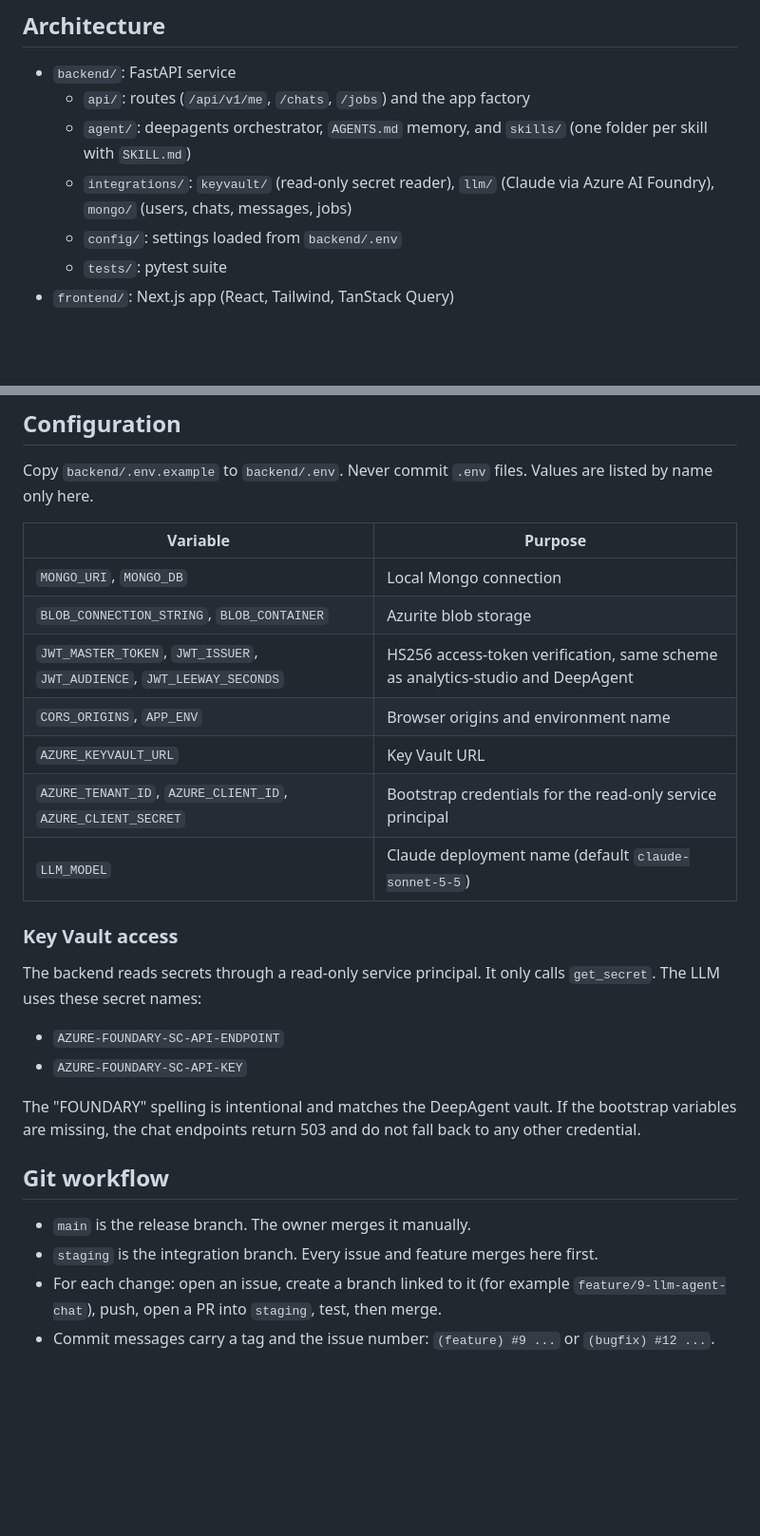
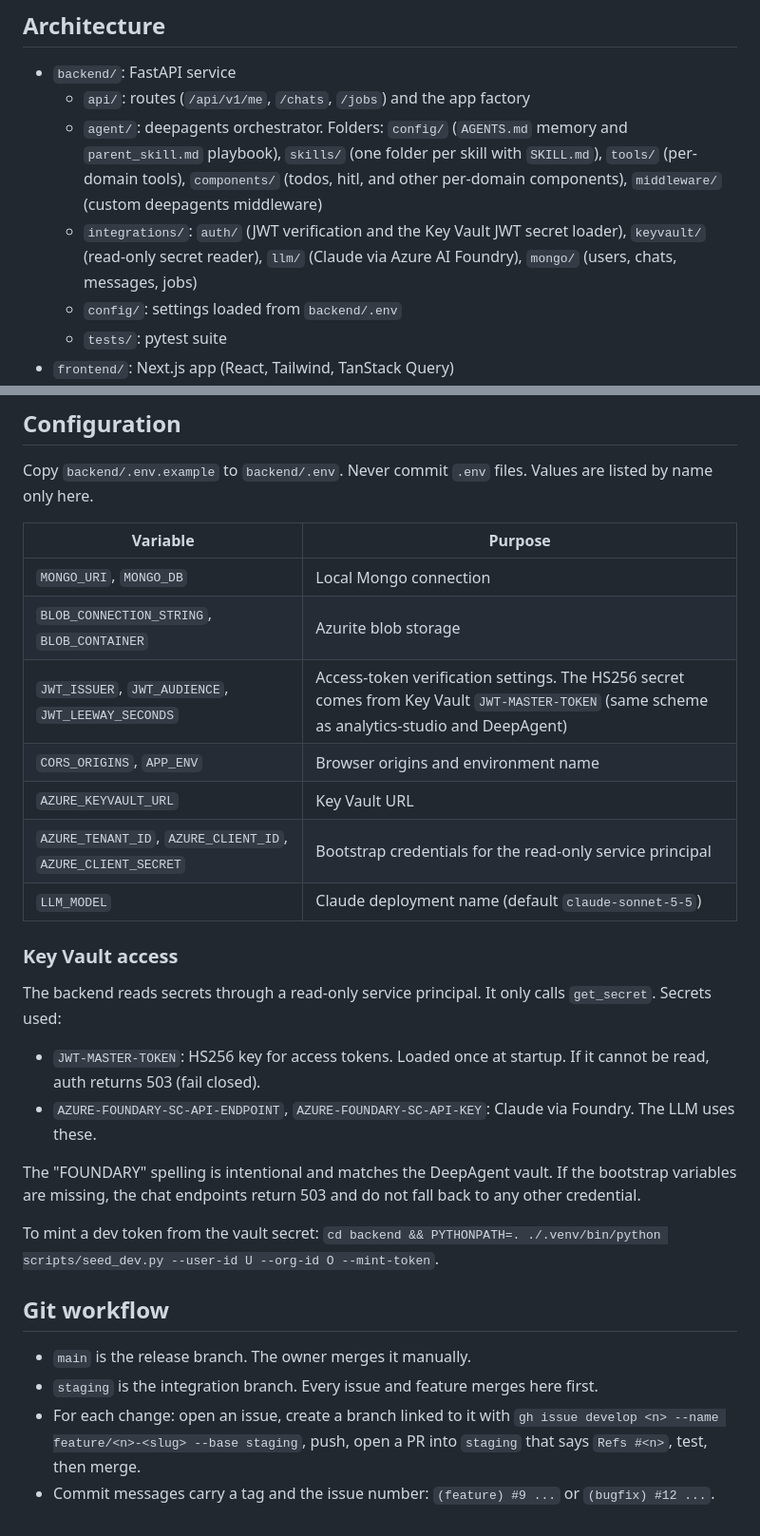
Before and after one commit to ai-shubham-mishra/Dana-AI, a Markdown page: README.md, 2 parts joined by grey strips. Shown at 95% size. GitHub-like rendering; blank space fills up the shorter version.

```diff
--- a/README.md
+++ b/README.md
@@ -16,8 +16,8 @@ Frontend styling follows the analytics-studio branding.
 
 - `backend/`: FastAPI service
   - `api/`: routes (`/api/v1/me`, `/chats`, `/jobs`) and the app factory
-  - `agent/`: deepagents orchestrator, `AGENTS.md` memory, and `skills/` (one folder per skill with `SKILL.md`)
-  - `integrations/`: `keyvault/` (read-only secret reader), `llm/` (Claude via Azure AI Foundry), `mongo/` (users, chats, messages, jobs)
+  - `agent/`: deepagents orchestrator. Folders: `config/` (`AGENTS.md` memory and `parent_skill.md` playbook), `skills/` (one folder per skill with `SKILL.md`), `tools/` (per-domain tools), `components/` (todos, hitl, and other per-domain components), `middleware/` (custom deepagents middleware)
+  - `integrations/`: `auth/` (JWT verification and the Key Vault JWT secret loader), `keyvault/` (read-only secret reader), `llm/` (Claude via Azure AI Foundry), `mongo/` (users, chats, messages, jobs)
   - `config/`: settings loaded from `backend/.env`
   - `tests/`: pytest suite
 - `frontend/`: Next.js app (React, Tailwind, TanStack Query)
@@ -75,7 +75,7 @@ Copy `backend/.env.example` to `backend/.env`. Never commit `.env` files. Values
 |---|---|
 | `MONGO_URI`, `MONGO_DB` | Local Mongo connection |
 | `BLOB_CONNECTION_STRING`, `BLOB_CONTAINER` | Azurite blob storage |
-| `JWT_MASTER_TOKEN`, `JWT_ISSUER`, `JWT_AUDIENCE`, `JWT_LEEWAY_SECONDS` | HS256 access-token verification, same scheme as analytics-studio and DeepAgent |
+| `JWT_ISSUER`, `JWT_AUDIENCE`, `JWT_LEEWAY_SECONDS` | Access-token verification settings. The HS256 secret comes from Key Vault `JWT-MASTER-TOKEN` (same scheme as analytics-studio and DeepAgent) |
 | `CORS_ORIGINS`, `APP_ENV` | Browser origins and environment name |
 | `AZURE_KEYVAULT_URL` | Key Vault URL |
 | `AZURE_TENANT_ID`, `AZURE_CLIENT_ID`, `AZURE_CLIENT_SECRET` | Bootstrap credentials for the read-only service principal |
@@ -83,16 +83,18 @@ Copy `backend/.env.example` to `backend/.env`. Never commit `.env` files. Values
 
 ### Key Vault access
 
-The backend reads secrets through a read-only service principal. It only calls `get_secret`. The LLM uses these secret names:
+The backend reads secrets through a read-only service principal. It only calls `get_secret`. Secrets used:
 
-- `AZURE-FOUNDARY-SC-API-ENDPOINT`
-- `AZURE-FOUNDARY-SC-API-KEY`
+- `JWT-MASTER-TOKEN`: HS256 key for access tokens. Loaded once at startup. If it cannot be read, auth returns 503 (fail closed).
+- `AZURE-FOUNDARY-SC-API-ENDPOINT`, `AZURE-FOUNDARY-SC-API-KEY`: Claude via Foundry. The LLM uses these.
 
 The "FOUNDARY" spelling is intentional and matches the DeepAgent vault. If the bootstrap variables are missing, the chat endpoints return 503 and do not fall back to any other credential.
+
+To mint a dev token from the vault secret: `cd backend && PYTHONPATH=. ./.venv/bin/python scripts/seed_dev.py --user-id U --org-id O --mint-token`.
 
 ## Git workflow
 
 - `main` is the release branch. The owner merges it manually.
 - `staging` is the integration branch. Every issue and feature merges here first.
-- For each change: open an issue, create a branch linked to it (for example `feature/9-llm-agent-chat`), push, open a PR into `staging`, test, then merge.
+- For each change: open an issue, create a branch linked to it with `gh issue develop <n> --name feature/<n>-<slug> --base staging`, push, open a PR into `staging` that says `Refs #<n>`, test, then merge.
 - Commit messages carry a tag and the issue number: `(feature) #9 ...` or `(bugfix) #12 ...`.
```
Also changed, not shown: AGENTS.md (added, +30 -0 lines).
